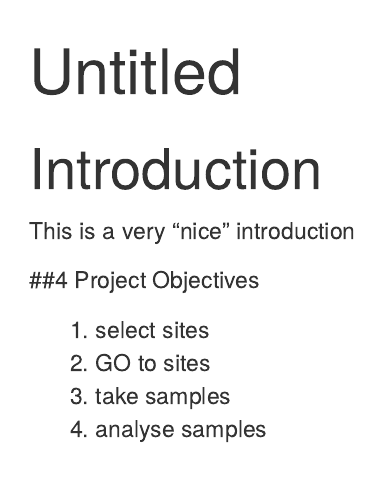
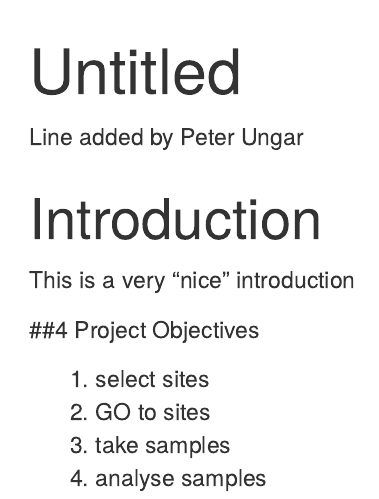
Before and after one commit to lapointe86/training_lapointe, an R Markdown document (markdown_lesson.Rmd): the page in a window 1100 px wide, from its top. Rendered offline with R 4.5, knitr and Pandoc, with nearby package versions.

Commit message:
Line 10 added by Peter Ungar

````diff
--- a/markdown_lesson.Rmd
+++ b/markdown_lesson.Rmd
@@ -6,6 +6,8 @@ output: html_document
 ```{r setup, include=FALSE}
 knitr::opts_chunk$set(echo = TRUE)
 ```
+
+Line added by Peter Ungar
 
 # Introduction
 
````
